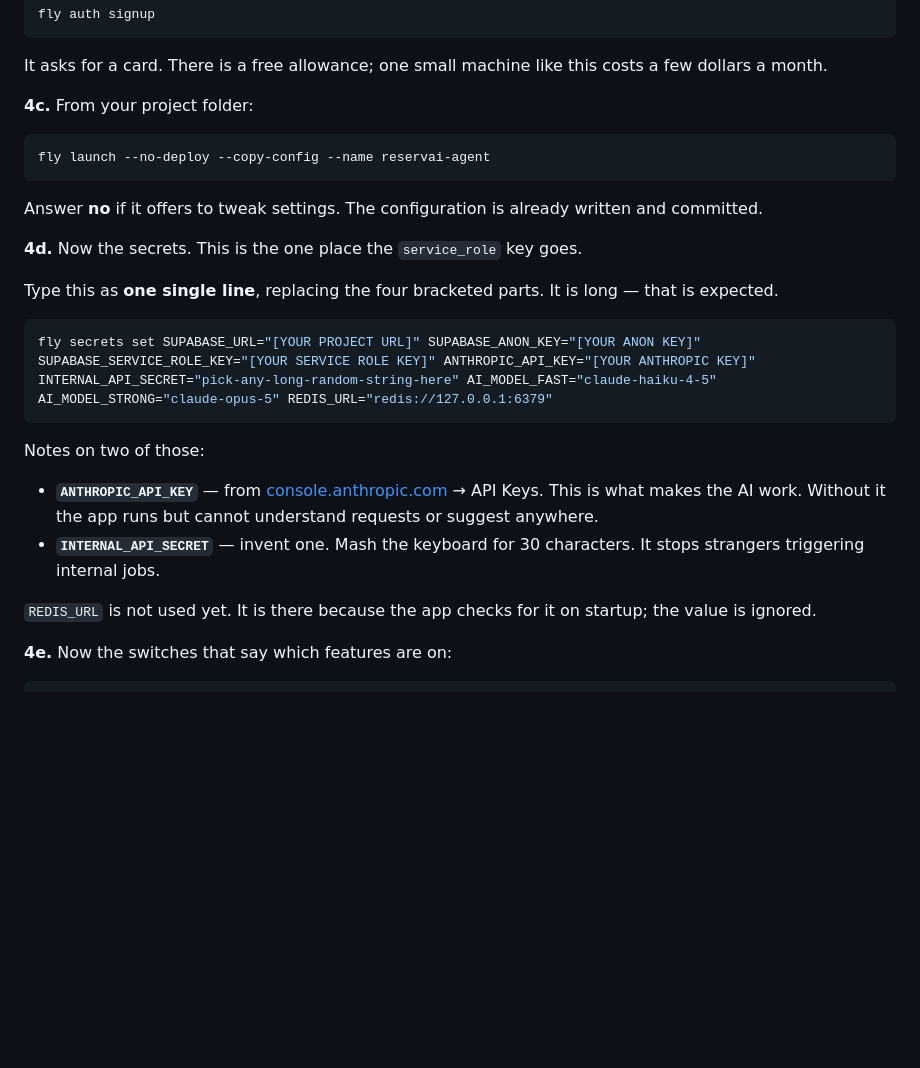
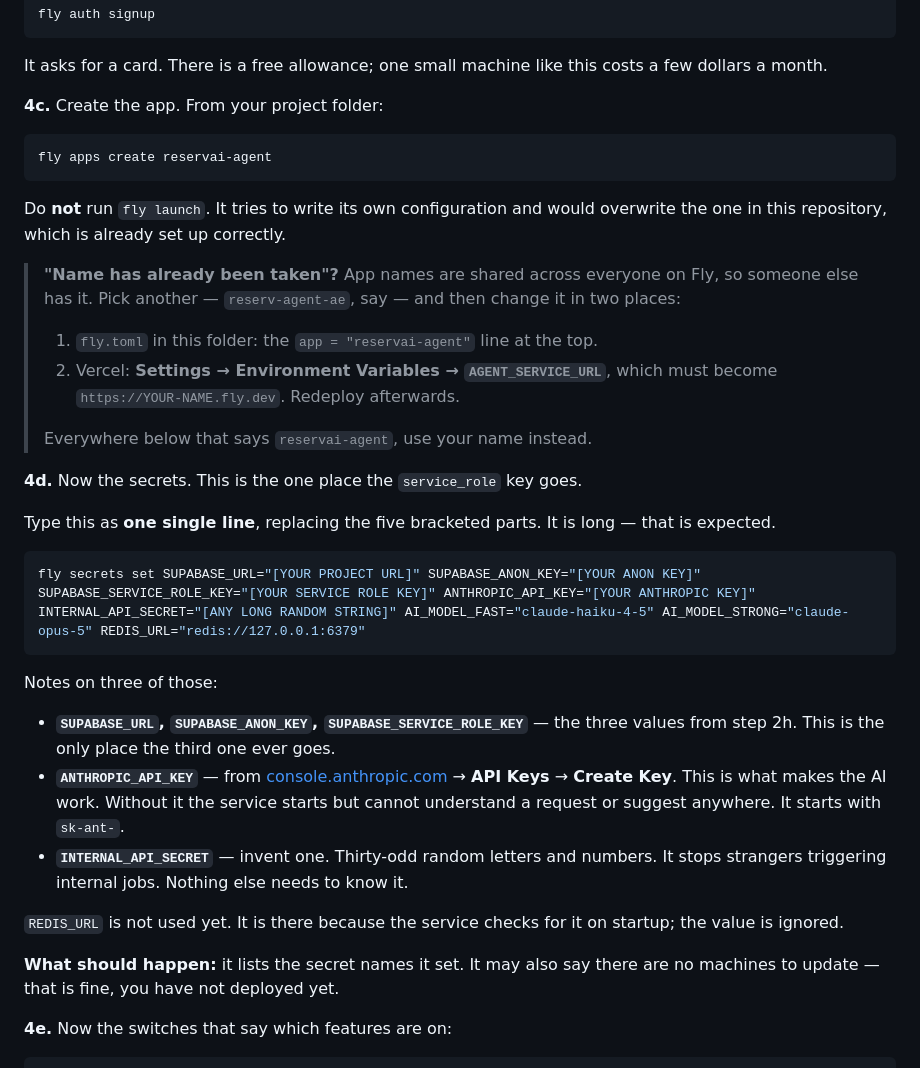
Before and after one commit to Fazzac1989/Reserv.ae, a Markdown page: DEPLOY.md, the part around the change. Rendered like a GitHub page; blank space fills up the shorter version.

Commit message:
Use fly apps create rather than fly launch
`fly launch` scaffolds its own configuration and would overwrite the fly.toml
in this repository — the one whose Docker build has actually been run and
tested. `fly apps create` just registers the name and leaves the config alone.

Also covers the app name already being taken, which is likely because Fly app
names are global, and names the two places the name has to change if so.

Co-Authored-By: Claude Opus 5 <noreply@anthropic.com>

````diff
--- a/DEPLOY.md
+++ b/DEPLOY.md
@@ -237,35 +237,51 @@ fly auth signup
 It asks for a card. There is a free allowance; one small machine like this
 costs a few dollars a month.
 
-**4c.** From your project folder:
+**4c.** Create the app. From your project folder:
 
 ```bash
-fly launch --no-deploy --copy-config --name reservai-agent
+fly apps create reservai-agent
 ```
 
-Answer **no** if it offers to tweak settings. The configuration is already
-written and committed.
+Do **not** run `fly launch`. It tries to write its own configuration and would
+overwrite the one in this repository, which is already set up correctly.
+
+> **"Name has already been taken"?** App names are shared across everyone on
+> Fly, so someone else has it. Pick another — `reserv-agent-ae`, say — and then
+> change it in two places:
+>
+> 1. `fly.toml` in this folder: the `app = "reservai-agent"` line at the top.
+> 2. Vercel: **Settings → Environment Variables → `AGENT_SERVICE_URL`**, which
+>    must become `https://YOUR-NAME.fly.dev`. Redeploy afterwards.
+>
+> Everywhere below that says `reservai-agent`, use your name instead.
 
 **4d.** Now the secrets. This is the one place the `service_role` key goes.
 
-Type this as **one single line**, replacing the four bracketed parts. It is
+Type this as **one single line**, replacing the five bracketed parts. It is
 long — that is expected.
 
 ```bash
-fly secrets set SUPABASE_URL="[YOUR PROJECT URL]" SUPABASE_ANON_KEY="[YOUR ANON KEY]" SUPABASE_SERVICE_ROLE_KEY="[YOUR SERVICE ROLE KEY]" ANTHROPIC_API_KEY="[YOUR ANTHROPIC KEY]" INTERNAL_API_SECRET="pick-any-long-random-string-here" AI_MODEL_FAST="claude-haiku-4-5" AI_MODEL_STRONG="claude-opus-5" REDIS_URL="redis://127.0.0.1:6379"
+fly secrets set SUPABASE_URL="[YOUR PROJECT URL]" SUPABASE_ANON_KEY="[YOUR ANON KEY]" SUPABASE_SERVICE_ROLE_KEY="[YOUR SERVICE ROLE KEY]" ANTHROPIC_API_KEY="[YOUR ANTHROPIC KEY]" INTERNAL_API_SECRET="[ANY LONG RANDOM STRING]" AI_MODEL_FAST="claude-haiku-4-5" AI_MODEL_STRONG="claude-opus-5" REDIS_URL="redis://127.0.0.1:6379"
 ```
 
-Notes on two of those:
+Notes on three of those:
 
+- **`SUPABASE_URL`, `SUPABASE_ANON_KEY`, `SUPABASE_SERVICE_ROLE_KEY`** — the
+  three values from step 2h. This is the only place the third one ever goes.
 - **`ANTHROPIC_API_KEY`** — from
-  [console.anthropic.com](https://console.anthropic.com) → API Keys. This is
-  what makes the AI work. Without it the app runs but cannot understand
-  requests or suggest anywhere.
-- **`INTERNAL_API_SECRET`** — invent one. Mash the keyboard for 30 characters.
-  It stops strangers triggering internal jobs.
+  [console.anthropic.com](https://console.anthropic.com) → **API Keys** →
+  **Create Key**. This is what makes the AI work. Without it the service starts
+  but cannot understand a request or suggest anywhere. It starts with `sk-ant-`.
+- **`INTERNAL_API_SECRET`** — invent one. Thirty-odd random letters and
+  numbers. It stops strangers triggering internal jobs. Nothing else needs to
+  know it.
 
-`REDIS_URL` is not used yet. It is there because the app checks for it on
+`REDIS_URL` is not used yet. It is there because the service checks for it on
 startup; the value is ignored.
+
+**What should happen:** it lists the secret names it set. It may also say there
+are no machines to update — that is fine, you have not deployed yet.
 
 **4e.** Now the switches that say which features are on:
 
````
